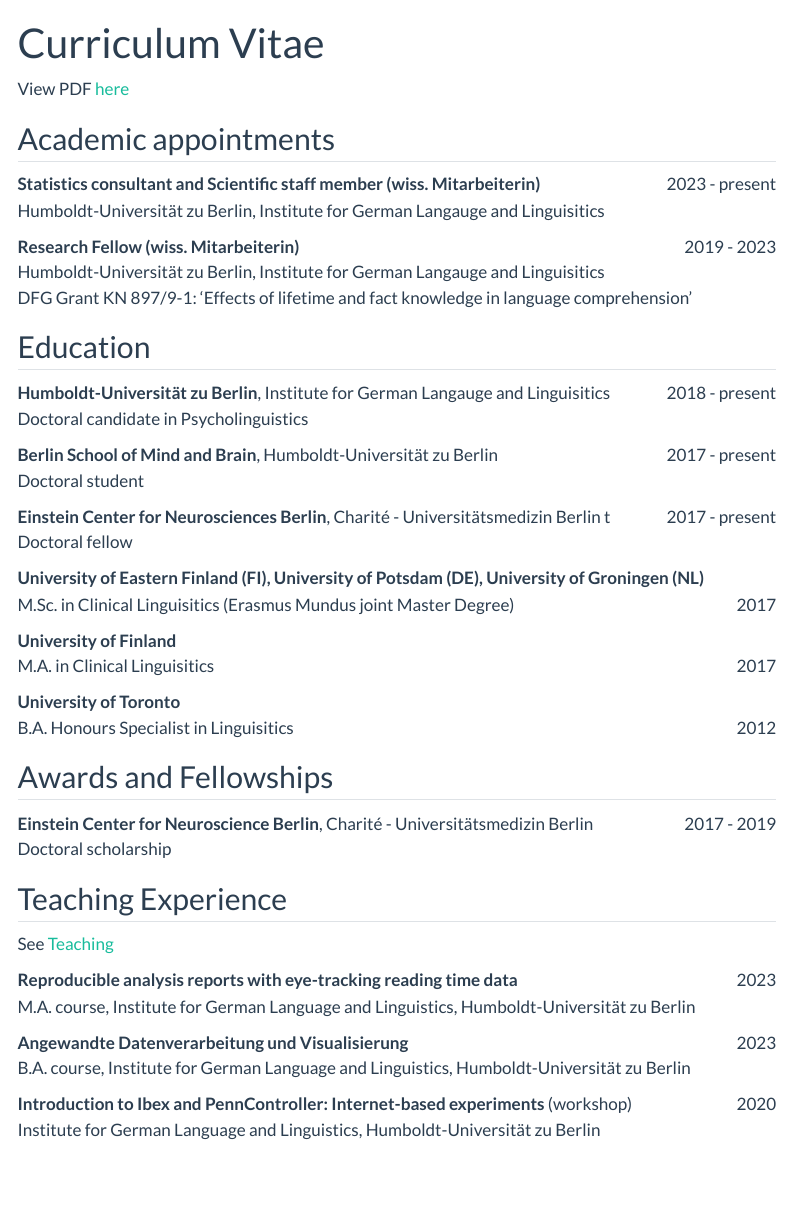
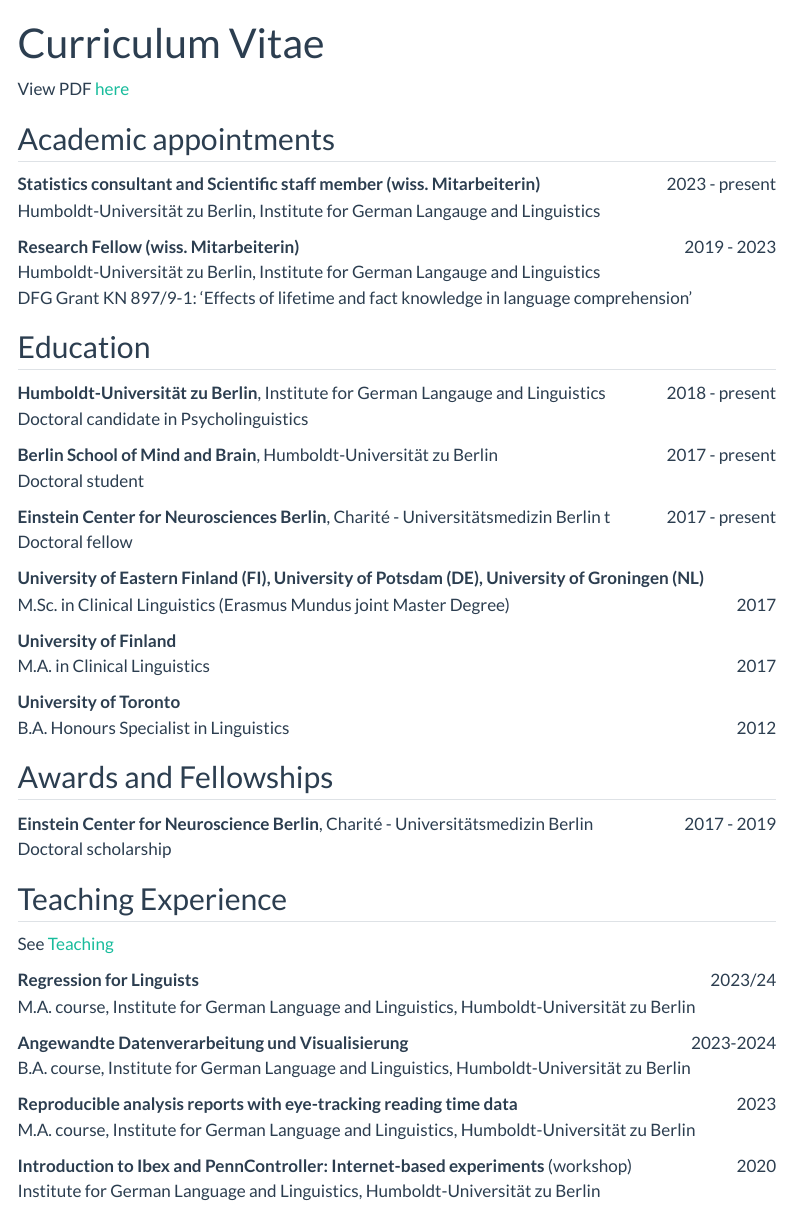
Before and after one commit to daniela-palleschi/daniela-palleschi.github.io, a Quarto document (pages/cv.qmd): the page in a window 1100 px wide, from its top. Rendered offline with R 4.5, knitr and Pandoc in place of Quarto, with nearby package versions; menus at the side of the page are left out.

Commit message:
fix typos

```diff
--- a/pages/cv.qmd
+++ b/pages/cv.qmd
@@ -7,16 +7,16 @@
 ## Academic appointments
 
 **Statistics consultant and Scientific staff member (wiss. Mitarbeiterin)** [2023 - present]{style="float:right"}<br>
-Humboldt-Universität zu Berlin, Institute for German Langauge and Linguisitics
+Humboldt-Universität zu Berlin, Institute for German Langauge and Linguistics
 <br>
 
 **Research Fellow (wiss. Mitarbeiterin)** [2019 - 2023]{style="float:right"}  <br>
-Humboldt-Universität zu Berlin, Institute for German Langauge and Linguisitics <br>
+Humboldt-Universität zu Berlin, Institute for German Langauge and Linguistics <br>
 DFG Grant KN 897/9-1: ‘Effects of lifetime and fact knowledge in language comprehension’
 
 ## Education
 
-**Humboldt-Universität zu Berlin**, Institute for German Langauge and Linguisitics [2018 - present]{style="float:right"}<br>
+**Humboldt-Universität zu Berlin**, Institute for German Langauge and Linguistics [2018 - present]{style="float:right"}<br>
 Doctoral candidate in Psycholinguistics
 
 **Berlin School of Mind and Brain**, Humboldt-Universität zu Berlin [2017 - present]{style="float:right"}<br>
@@ -26,13 +26,13 @@
 Doctoral fellow
 
 **University of Eastern Finland (FI), University of Potsdam (DE), University of Groningen (NL)** <br>
- M.Sc. in Clinical Linguisitics (Erasmus Mundus joint Master Degree) [2017]{style="float:right"}
+ M.Sc. in Clinical Linguistics (Erasmus Mundus joint Master Degree) [2017]{style="float:right"}
 
 **University of Finland** <br>
-M.A. in Clinical Linguisitics [2017]{style="float:right"}
+M.A. in Clinical Linguistics [2017]{style="float:right"}
 
 **University of Toronto** <br>
-B.A. Honours Specialist in Linguisitics [2012]{style="float:right"}
+B.A. Honours Specialist in Linguistics [2012]{style="float:right"}
 
 ## Awards and Fellowships
 
@@ -43,11 +43,14 @@
 
 See [Teaching](https://daniela-palleschi.github.io/teaching.html)
 
+**Regression for Linguists** [2023/24]{style="float:right"}<br>
+M.A. course, Institute for German Language and Linguistics, Humboldt-Universität zu Berlin
+
+**Angewandte Datenverarbeitung und Visualisierung** [2023-2024]{style="float:right"}<br>
+B.A. course, Institute for German Language and Linguistics, Humboldt-Universität zu Berlin
+
 **Reproducible analysis reports with eye-tracking reading time data** [2023]{style="float:right"}<br>
 M.A. course, Institute for German Language and Linguistics, Humboldt-Universität zu Berlin
-
-**Angewandte Datenverarbeitung und Visualisierung** [2023]{style="float:right"}<br>
-B.A. course, Institute for German Language and Linguistics, Humboldt-Universität zu Berlin
 
 **Introduction to Ibex and PennController: Internet-based experiments** (workshop) [2020]{style="float:right"}<br>
 Institute for German Language and Linguistics, Humboldt-Universität zu Berlin
```
Also changed, not shown: index.qmd (+1 -1 lines), docs/search.json, 3 other files.
